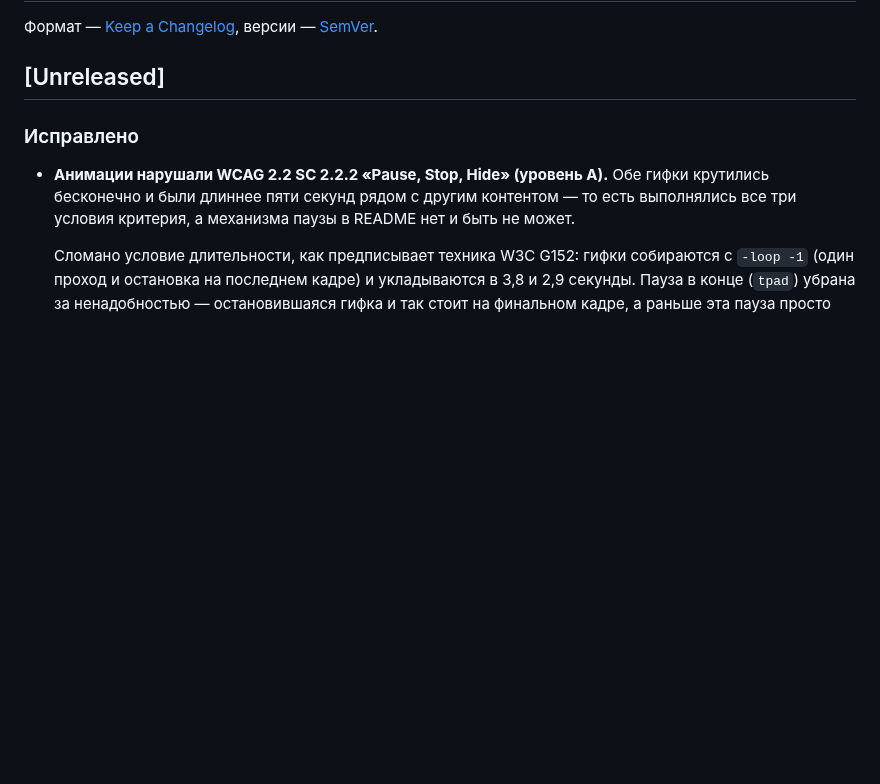
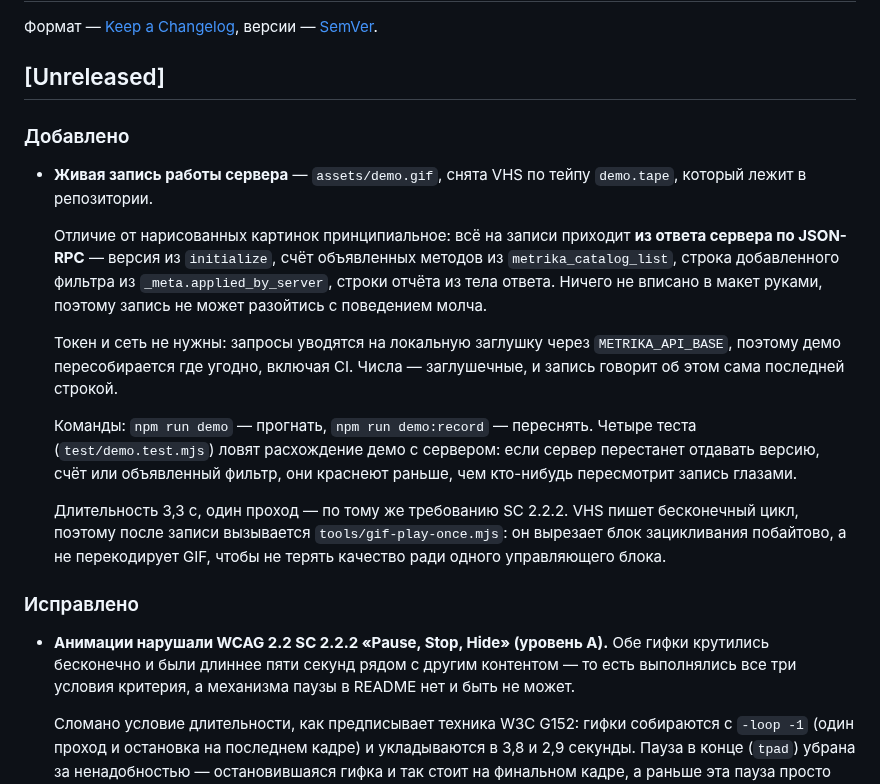
Before and after one commit to artgas1/yandex-metrika-mcp, a Markdown page: CHANGELOG.md, the part around the change. Rendered like a GitHub page; blank space fills up the shorter version.

```diff
--- a/CHANGELOG.md
+++ b/CHANGELOG.md
@@ -4,6 +4,32 @@
 версии — [SemVer](https://semver.org/lang/ru/).
 
 ## [Unreleased]
+
+### Добавлено
+
+- **Живая запись работы сервера** — `assets/demo.gif`, снята VHS по тейпу
+  `demo.tape`, который лежит в репозитории.
+
+  Отличие от нарисованных картинок принципиальное: всё на записи приходит **из
+  ответа сервера по JSON-RPC** — версия из `initialize`, счёт объявленных
+  методов из `metrika_catalog_list`, строка добавленного фильтра из
+  `_meta.applied_by_server`, строки отчёта из тела ответа. Ничего не вписано в
+  макет руками, поэтому запись не может разойтись с поведением молча.
+
+  Токен и сеть не нужны: запросы уводятся на локальную заглушку через
+  `METRIKA_API_BASE`, поэтому демо пересобирается где угодно, включая CI.
+  Числа — заглушечные, и запись говорит об этом сама последней строкой.
+
+  Команды: `npm run demo` — прогнать, `npm run demo:record` — переснять.
+  Четыре теста (`test/demo.test.mjs`) ловят расхождение демо с сервером: если
+  сервер перестанет отдавать версию, счёт или объявленный фильтр, они краснеют
+  раньше, чем кто-нибудь пересмотрит запись глазами.
+
+  Длительность 3,3 с, один проход — по тому же требованию SC 2.2.2. VHS пишет
+  бесконечный цикл, поэтому после записи вызывается `tools/gif-play-once.mjs`:
+  он вырезает блок зацикливания побайтово, а не перекодирует GIF, чтобы не
+  терять качество ради одного управляющего блока.
+
 
 ### Исправлено
 
```
Also changed, not shown: README.en.md (+5 -0 lines), README.md (+5 -0 lines), assets/demo.gif (added), 5 other files.
